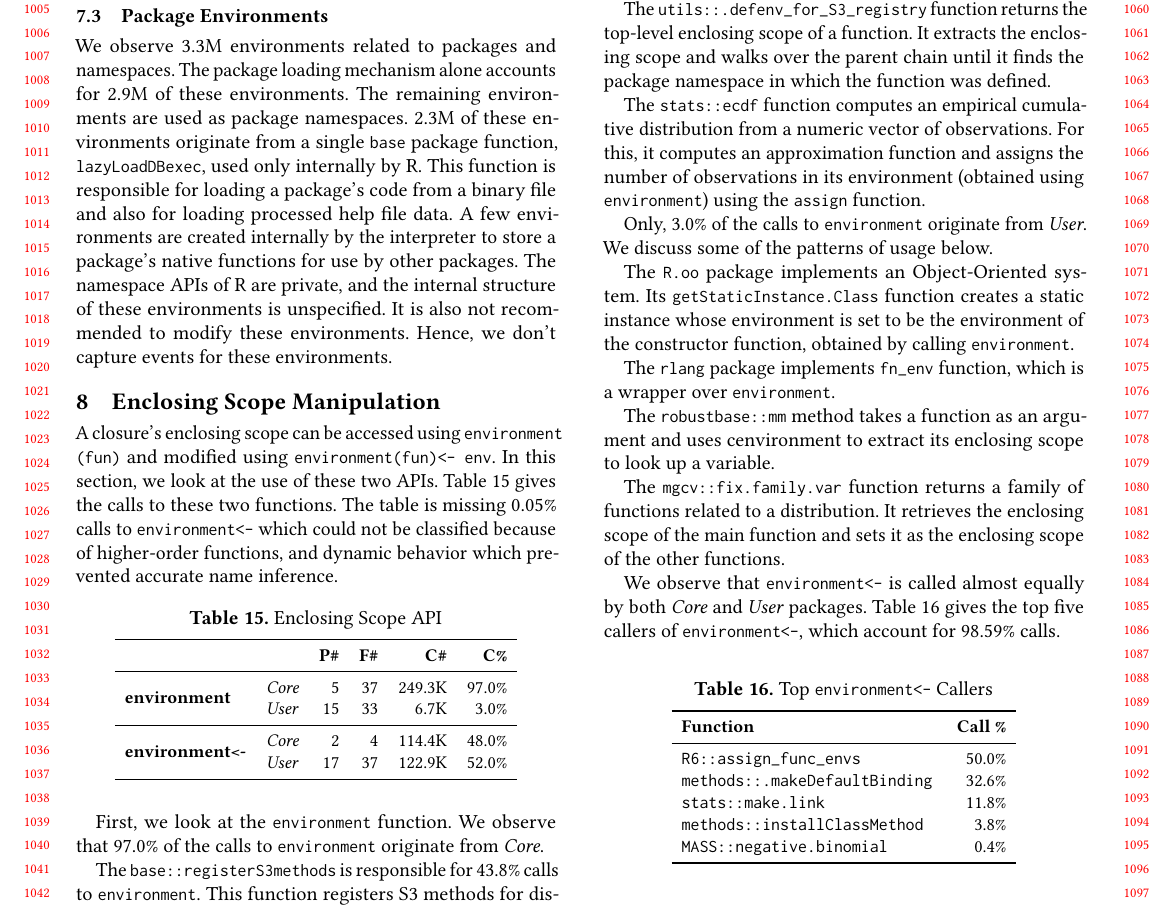
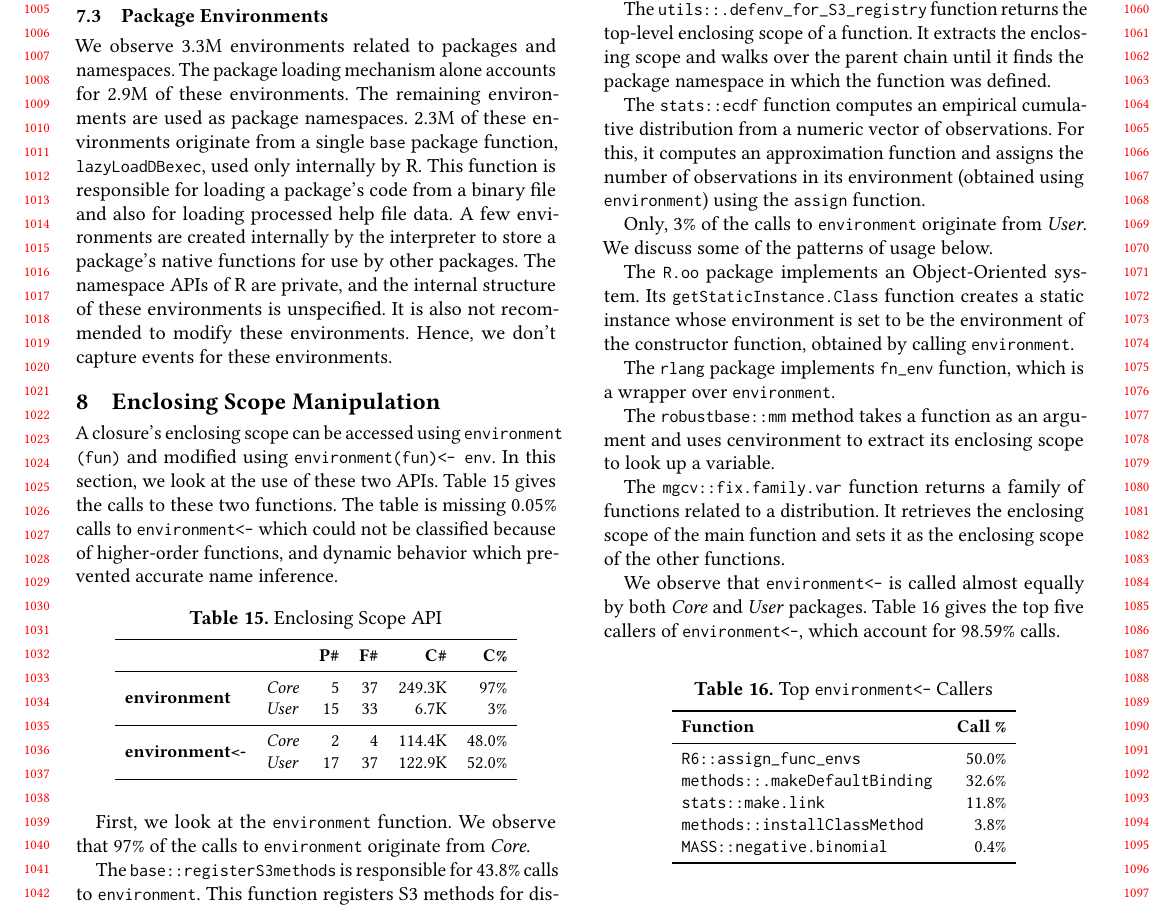
Before and after one commit to aviralg/envtracing-paper, a LaTeX paper (main.tex, which reads macros.tex): part of page 10 of 12, cut so that both start at the same text. Compiled offline with pdfLaTeX.

Commit message:
Fix percent accuracy in macros

```diff
--- a/macros.tex
+++ b/macros.tex
@@ -70,13 +70,13 @@
 \newcommand{\EnvAsnUserPackCnt}{17\xspace}
 \newcommand{\EnvironmentBaseRegisterMethodCallPerc}{43.8\%\xspace}
 \newcommand{\EnvironmentCoreCallCnt}{249.3K\xspace}
-\newcommand{\EnvironmentCoreCallPerc}{97.0\%\xspace}
+\newcommand{\EnvironmentCoreCallPerc}{97\%\xspace}
 \newcommand{\EnvironmentCoreFunCnt}{37\xspace}
 \newcommand{\EnvironmentCorePackCnt}{5\xspace}
 \newcommand{\EnvironmentMethodsCallPerc}{52.2\%\xspace}
 \newcommand{\EnvironmentUnclassifiedCallPerc}{0.00\%\xspace}
 \newcommand{\EnvironmentUserCallCnt}{6.7K\xspace}
-\newcommand{\EnvironmentUserCallPerc}{3.0\%\xspace}
+\newcommand{\EnvironmentUserCallPerc}{3\%\xspace}
 \newcommand{\EnvironmentUserFunCnt}{33\xspace}
 \newcommand{\EnvironmentUserPackCnt}{15\xspace}
 \newcommand{\LockBindingCoreCallCnt}{32.1K\xspace}
```
